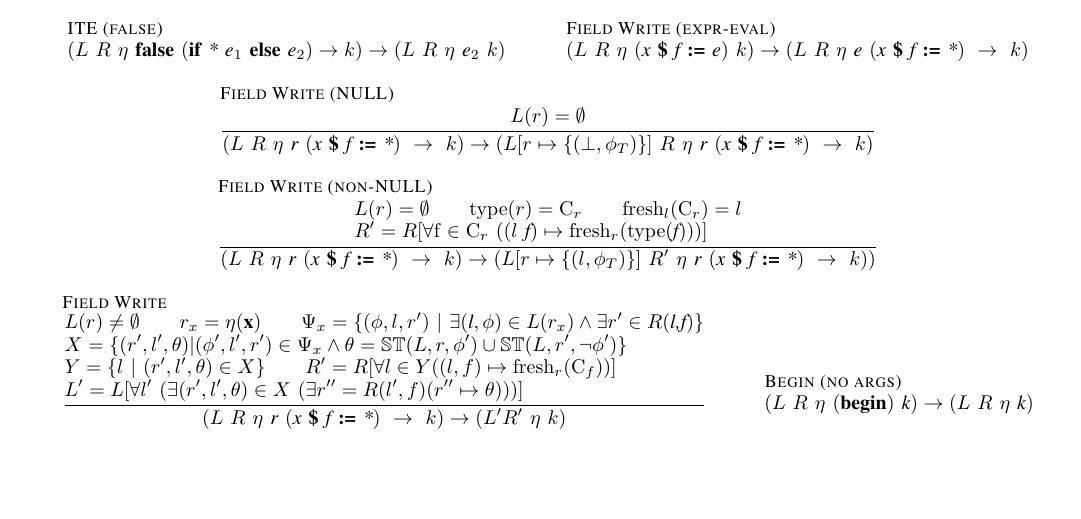
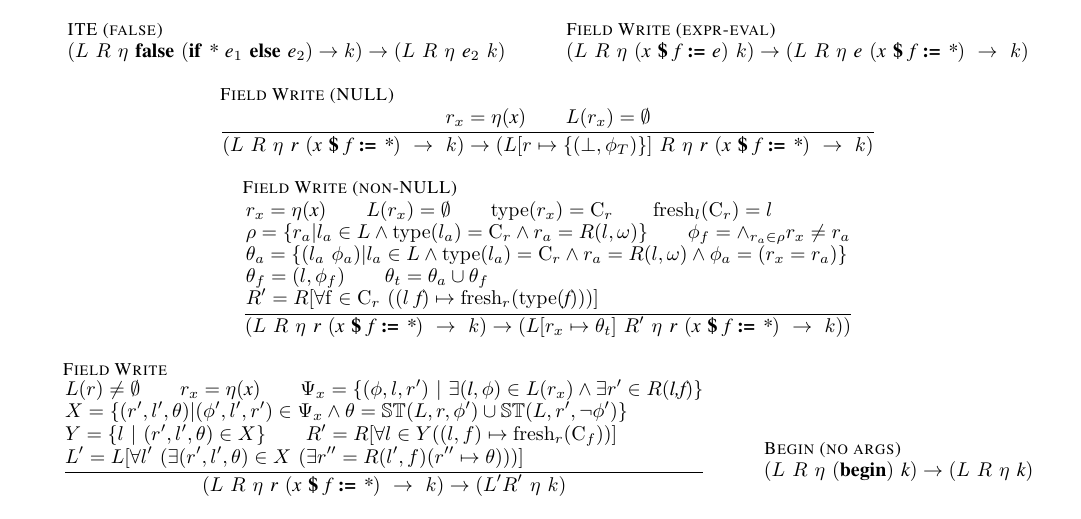
Before and after one commit to ericmercer/uber-lazy, a LaTeX paper (tex/paper.tex, which reads tex/machine-rules.tex): part of page 4 of 4, cut so that both start at the same text, the shorter picture padded with empty space. Compiled offline with pdfLaTeX.

Commit message:
updated the rules for Field Write non-NULL to include aliasing relationships and constraints

```diff
--- a/tex/machine-rules.tex
+++ b/tex/machine-rules.tex
@@ -170,22 +170,29 @@
 	}
 \and
 	\inferrule[Field Write (NULL)]{
-      L(r) = \emptyset}{
+	r_x = \eta(\cfgnt{x})\\
+      L(r_x) = \emptyset}{
        (L\ R\ \eta\ \cfgnt{r}\ (\cfgnt{x}\ \cfgt{\$}\ \cfgnt{f}\ \cfgt{:=}\ \cfgnt{*})\ \rightarrow\ k) \rightarrow (L[r \mapsto \{(\bot,\phi_T)\}]\ R\ \eta\ \cfgnt{r}\ (\cfgnt{x}\ \cfgt{\$}\ \cfgnt{f}\ \cfgt{:=}\ \cfgnt{*})\ \rightarrow\ k)
 	}
 \and
 	\inferrule[Field Write (non-NULL)]{
-      L(r) = \emptyset \\
-      \mathrm{type}(r) = \mathrm{C}_r\\
+	r_x = \eta(\cfgnt{x})\\
+      L(r_x) = \emptyset \\
+      \mathrm{type}(r_x) = \mathrm{C}_r\\
       \mathrm{fresh}_l(\mathrm{C}_r) = l \\\\
+      \rho = \{ r_a |  l_a\in L \wedge \mathrm{type}(l_a) = \mathrm{C}_r \wedge r_a = R(l,\omega)\} \\
+      \phi_f = \wedge_{r_a \in \rho} r_x \ne r_a\\\\
+      \theta_a = \{ ( l_a\ \phi_a ) | l_a\in L \wedge \mathrm{type}(l_a) = \mathrm{C}_r \wedge r_a = R(l,\omega) \wedge \phi_a = (r_x = r_a) \} \\\\
+      \theta_f = {(l,\phi_f)}\\
+      \theta_t = \theta_a \cup \theta_f \\\\
       R^\prime = R[\forall \mathrm{f} \in \mathrm{C}_r\ ((l\ \cfgnt{f}) \mapsto \mathrm{fresh}_r(\mathrm{type}(\cfgnt{f})))]
     }{
       (L\ R\ \eta\ \cfgnt{r}\ (\cfgnt{x}\ \cfgt{\$}\ \cfgnt{f}\ \cfgt{:=}\ \cfgnt{*})\ \rightarrow\ k) \rightarrow
-      (L[r \mapsto \{(l,\phi_T)\}]\ R^\prime\ \eta\ \cfgnt{r}\ (\cfgnt{x}\ \cfgt{\$}\ \cfgnt{f}\ \cfgt{:=}\ \cfgnt{*})\ \rightarrow\ k))
+      (L[r_x \mapsto \theta_t]\ R^\prime\ \eta\ \cfgnt{r}\ (\cfgnt{x}\ \cfgt{\$}\ \cfgnt{f}\ \cfgt{:=}\ \cfgnt{*})\ \rightarrow\ k))
 	}
 \and
 	\inferrule[Field Write]{
-      L(r) \neq \emptyset \\ r_x = \eta(\cfgt{x}) \\
+      L(r) \neq \emptyset \\ r_x = \eta(\cfgnt{x}) \\
       \Psi_x =\{(\phi,l,r^\prime)\ |\ \exists(\cfgnt{l},\phi) \in L(r_x) \wedge \exists r^\prime \in R(\cfgnt{l,f}) \}\\\\
       X = \{ (r^\prime, l^\prime, \theta)| (\phi^\prime,l^\prime,r^\prime)\in \Psi_x \wedge \theta = \mathbb{ST}(L,r,\phi^\prime) \cup \mathbb{ST}(L,r^\prime,\neg\phi^\prime) \}\\\\
       Y= \{l\ |\ (r^\prime, l^\prime, \theta) \in X\}\\ R^\prime = R[\forall l \in Y ((l,f) \mapsto \mathrm{fresh}_r(\mathrm{C}_f)) ]\\\\
```
